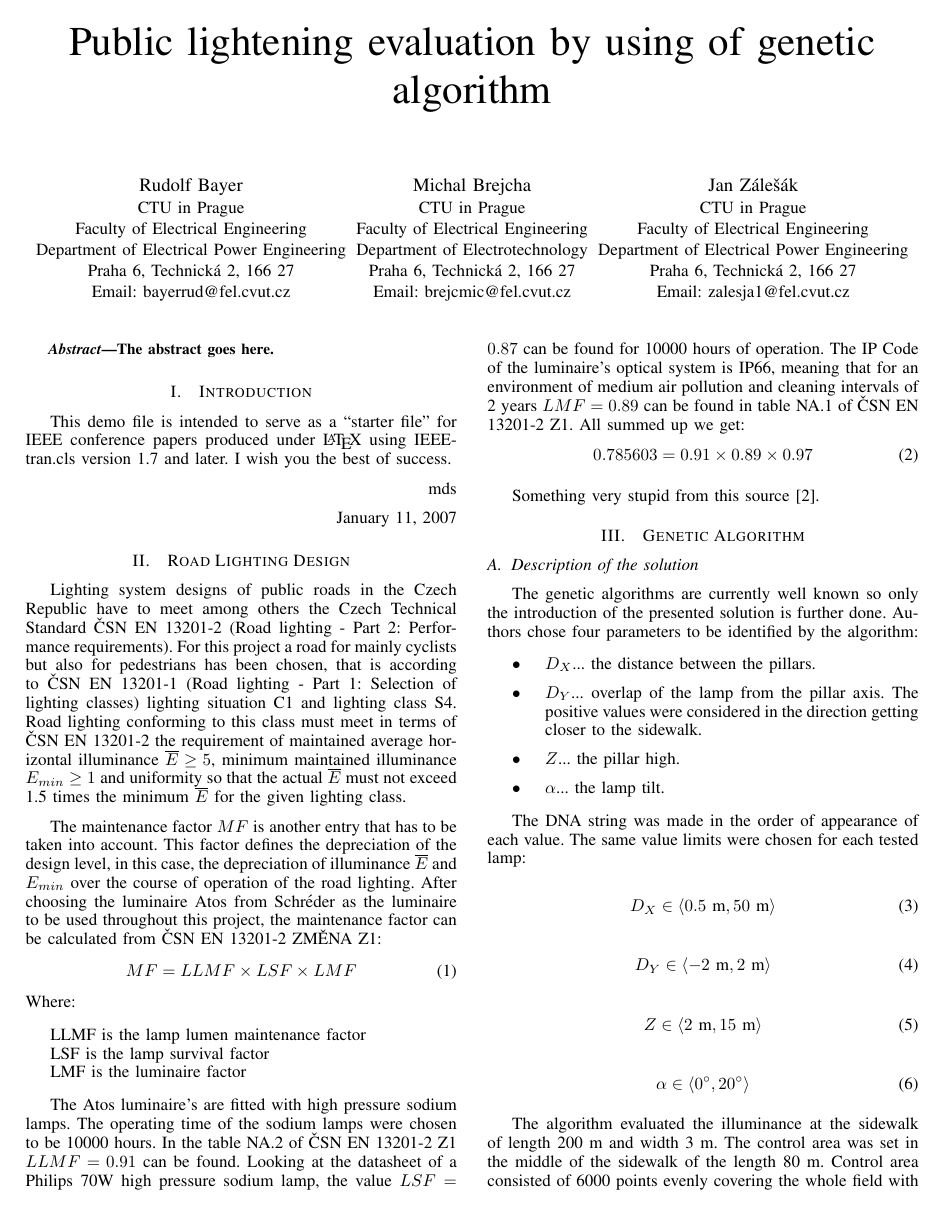
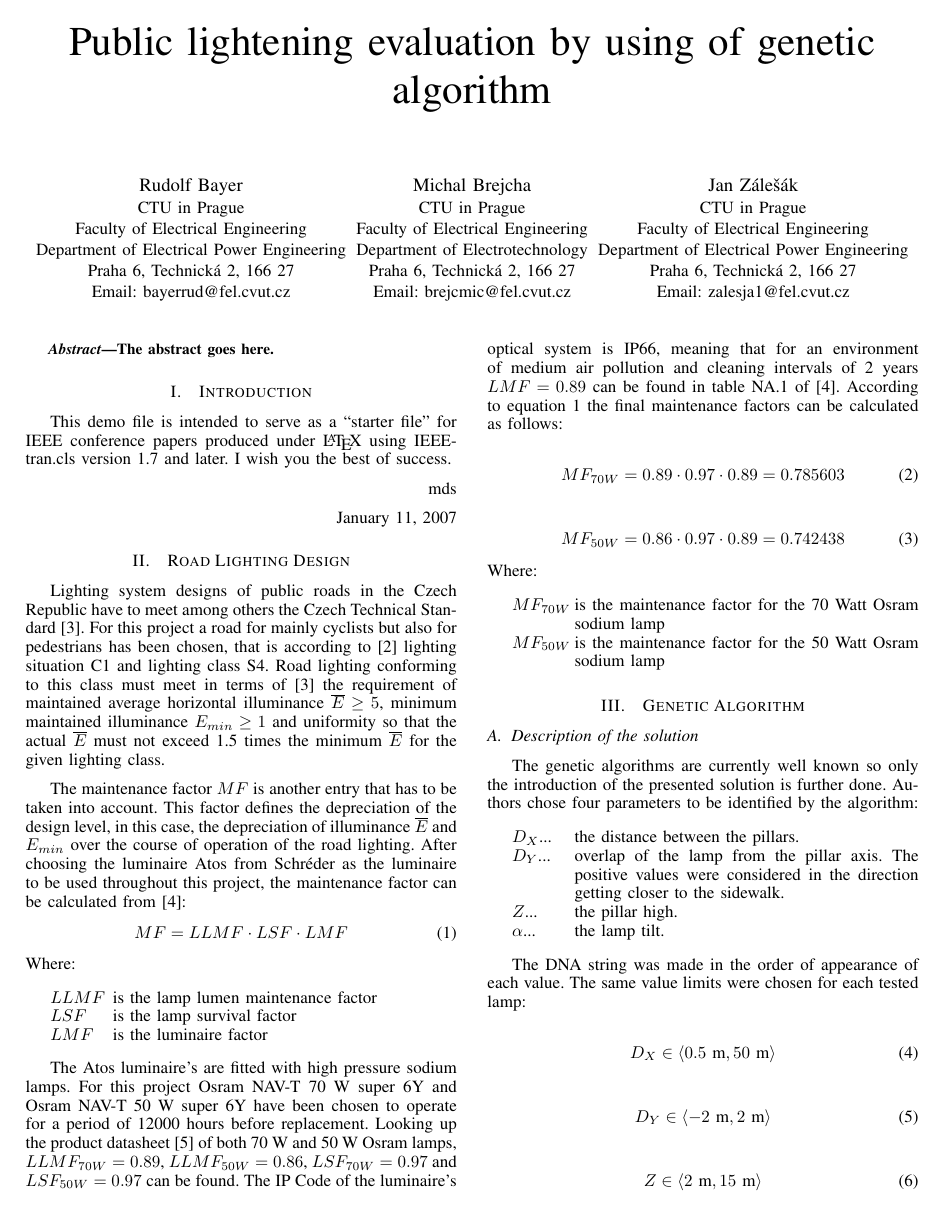
Before and after one commit to brejcmic/CTUProjects, a LaTeX paper (EPE2015/EPEPaper/EPEPaper.tex, which reads EPE2015/EPEPaper/secRoadLightingDesign.tex): page 1 of 2. Compiled offline with pdfLaTeX; the source files are stored in an older character set and shown here as Unicode.

Commit message:
Zavedení odakzů na citace, výpočet MF pro 70W a 50W.

```diff
--- a/EPE2015/EPEPaper/secRoadLightingDesign.tex
+++ b/EPE2015/EPEPaper/secRoadLightingDesign.tex
@@ -1,20 +1,28 @@
 \section{Road Lighting Design}
-Lighting system designs of public roads in the Czech Republic have to meet among others the Czech Technical Standard \v{C}SN EN 13201-2 (Road lighting - Part 2: Performance requirements). For this project a road for mainly cyclists but also for pedestrians has been chosen, that is according to \v{C}SN EN 13201-1 (Road lighting - Part 1: Selection of lighting classes) lighting situation C1 and lighting class S4. Road lighting conforming to this class must meet in terms of \v{C}SN EN 13201-2 the requirement of maintained average horizontal illuminance $\overline{E}\geq 5$, minimum maintained illuminance $E_{min}\geq 1$ and uniformity so that the actual $\overline{E}$ must not exceed 1.5 times the minimum $\overline{E}$ for the given lighting class.
+Lighting system designs of public roads in the Czech Republic have to meet among others the Czech Technical Standard \cite{CSN_EN_13201-2}. For this project a road for mainly cyclists but also for pedestrians has been chosen, that is according to \cite{CSN_EN_13201-1} lighting situation C1 and lighting class S4. Road lighting conforming to this class must meet in terms of \cite{CSN_EN_13201-2} the requirement of maintained average horizontal illuminance $\overline{E}\geq 5$, minimum maintained illuminance $E_{min}\geq 1$ and uniformity so that the actual $\overline{E}$ must not exceed 1.5 times the minimum $\overline{E}$ for the given lighting class.
 
-The maintenance factor $MF$ is another entry that has to be taken into account. This factor defines the depreciation of the design level, in this case, the depreciation of illuminance $\overline{E}$ and $E_{min}$ over the course of operation of the road lighting. After choosing the luminaire Atos from Schr\'{e}der as the luminaire to be used throughout this project, the maintenance factor can be calculated from \v{C}SN EN 13201-2 ZM\v{E}NA Z1:
-\begin{equation}
-MF=LLMF \times LSF \times LMF
+The maintenance factor $MF$ is another entry that has to be taken into account. This factor defines the depreciation of the design level, in this case, the depreciation of illuminance $\overline{E}$ and $E_{min}$ over the course of operation of the road lighting. After choosing the luminaire Atos from Schr\'{e}der as the luminaire to be used throughout this project, the maintenance factor can be calculated from \cite{CSN_EN_13201-2_Z1}:
+\begin{equation} \label{eq:MF}
+MF = LLMF \cdot LSF \cdot LMF
 \end{equation}
 Where:
 \begin{description}
-	\item[LLMF is the lamp lumen maintenance factor]
-	\item[LSF is the lamp survival factor]
-	\item[LMF is the luminaire factor]
+	\item[$LLMF$] is the lamp lumen maintenance factor
+	\item[$LSF$] is the lamp survival factor
+	\item[$LMF$] is the luminaire factor
 \end{description}
 
-The Atos luminaire's are fitted with high pressure sodium lamps. The operating time of the sodium lamps were chosen to be 10000 hours. In the table NA.2 of \v{C}SN EN 13201-2 Z1 $LLMF=0.91$ can be found. Looking at the datasheet of a Philips 70W high pressure sodium lamp, the value $LSF=0.87$ can be found for 10000 hours of operation. The IP Code of the luminaire's optical system is IP66, meaning that for an environment of medium air pollution and cleaning intervals of 2 years $LMF=0.89$ can be found in table NA.1 of \v{C}SN EN 13201-2 Z1. All summed up we get:
+The Atos luminaire's are fitted with high pressure sodium lamps. For this project Osram NAV-T 70 W super 6Y and Osram NAV-T 50 W super 6Y have been chosen to operate for a period of 12000 hours before replacement. Looking up the product datasheet \cite{Osram} of both 70 W and 50 W Osram lamps, $LLMF_{70W}=0.89$, $LLMF_{50W}=0.86$, $LSF_{70W}=0.97$ and $LSF_{50W}=0.97$ can be found. The IP Code of the luminaire's optical system is IP66, meaning that for an environment of medium air pollution and cleaning intervals of 2 years $LMF=0.89$ can be found in table NA.1 of \cite{CSN_EN_13201-2_Z1}. According to equation~\ref{eq:MF} the final maintenance factors can be calculated as follows:
+
 \begin{equation}
-0.785603=0.91 \times 0.89 \times 0.97
+MF_{70W} = 0.89 \cdot 0.97 \cdot 0.89 = 0.785603
 \end{equation}
 
-Something very stupid from this source \cite{CSN_EN_13201-1}.
+\begin{equation}
+MF_{50W} = 0.86 \cdot 0.97 \cdot 0.89 = 0.742438
+\end{equation}
+Where:
+\begin{description}
+	\item[$MF_{70W}$] is the maintenance factor for the 70 Watt Osram sodium lamp
+	\item[$MF_{50W}$] is the maintenance factor for the 50 Watt Osram sodium lamp
+\end{description}
```
Also changed, not shown: EPE2015/EPEPaper/EPEPaper.tex (+5 -1 lines), EPE2015/EPEPaper/OSRAM.bib (added, +6 -0 lines), EPE2015/EPEPaper/OSRAM.tex (added, +6 -0 lines), EPE2015/EPEPaper/secGenAlg.tex (+6 -6 lines).
